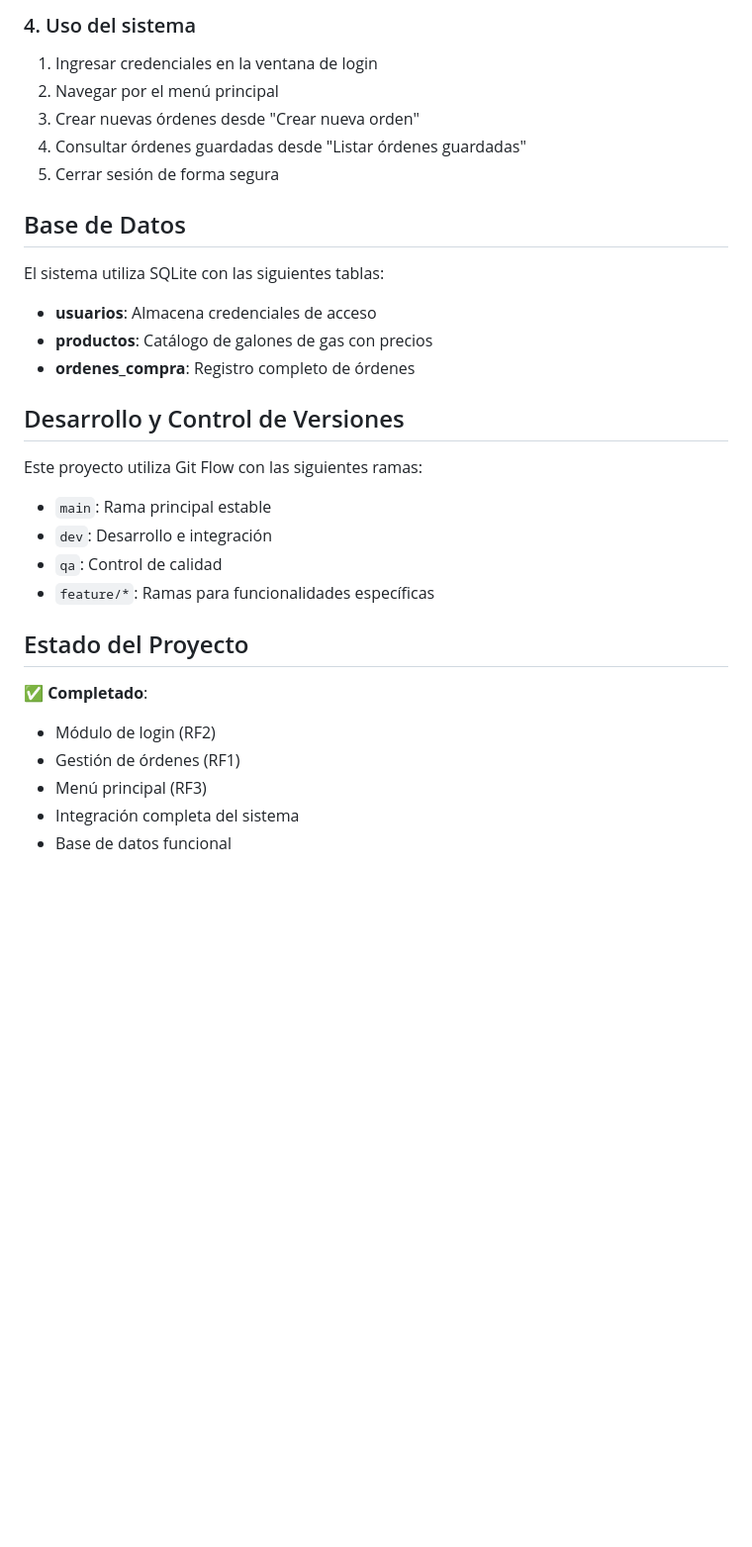
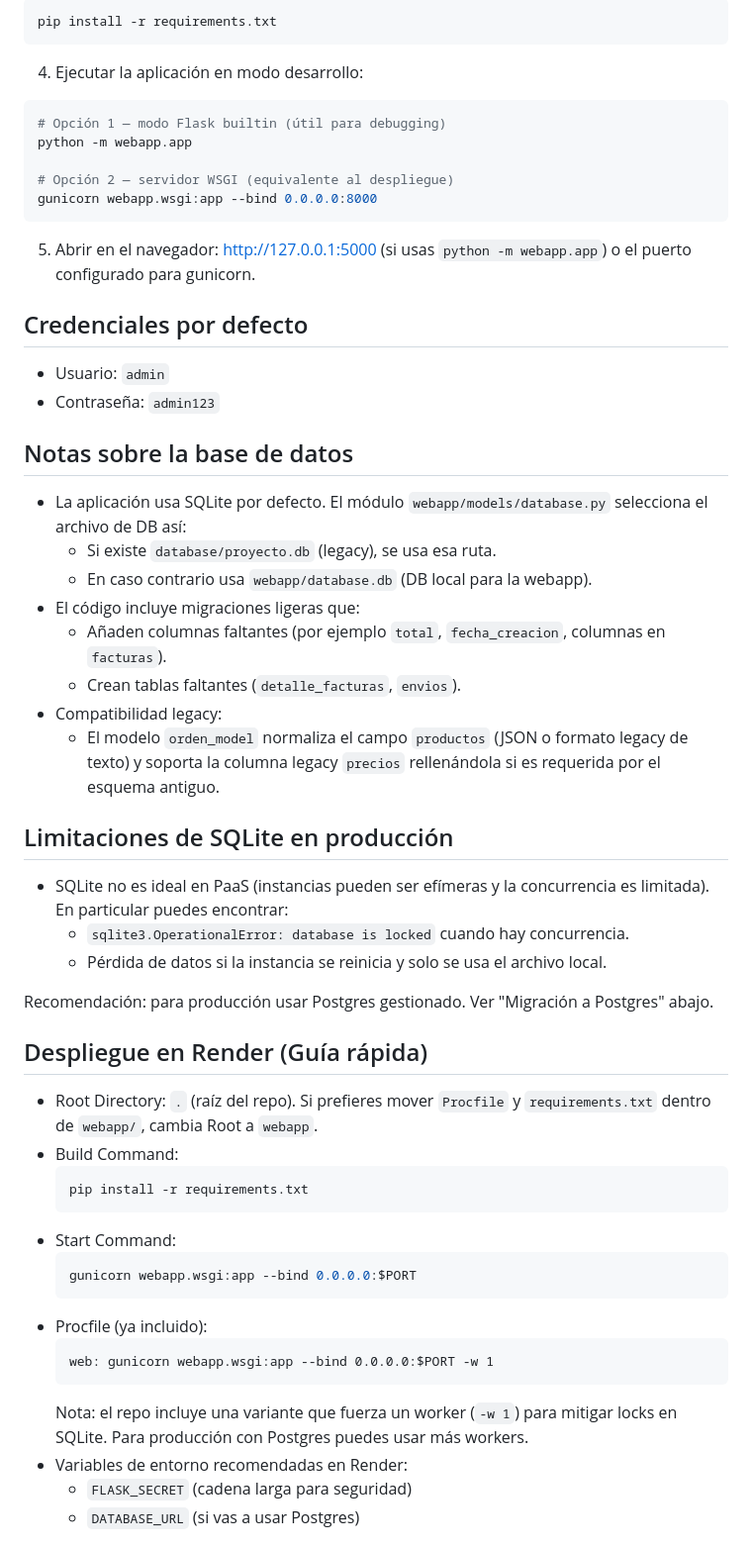
Before and after one commit to v1ct0r-ops/gitHub-proyectoSemestral, a Markdown page: README.md, the part around one of its changes. Shown at 99% size. Drawn GitHub-style; blank space fills up the shorter version.

````diff
--- a/README.md
+++ b/README.md
@@ -73,32 +58,61 @@ python src/app.py
 
-### 4. Uso del sistema
-1. Ingresar credenciales en la ventana de login
-2. Navegar por el menú principal
-3. Crear nuevas órdenes desde "Crear nueva orden"
-4. Consultar órdenes guardadas desde "Listar órdenes guardadas"
-5. Cerrar sesión de forma segura
+```bash
+pip install -r requirements.txt
+```
 
-## Base de Datos
+4. Ejecutar la aplicación en modo desarrollo:
 
-El sistema utiliza SQLite con las siguientes tablas:
+```bash
+# Opción 1 — modo Flask builtin (útil para debugging)
+python -m webapp.app
 
-- **usuarios**: Almacena credenciales de acceso
-- **productos**: Catálogo de galones de gas con precios
-- **ordenes_compra**: Registro completo de órdenes
+# Opción 2 — servidor WSGI (equivalente al despliegue)
+gunicorn webapp.wsgi:app --bind 0.0.0.0:8000
+```
 
-## Desarrollo y Control de Versiones
+5. Abrir en el navegador: http://127.0.0.1:5000 (si usas `python -m webapp.app`) o el puerto configurado para gunicorn.
 
-Este proyecto utiliza Git Flow con las siguientes ramas:
-- `main`: Rama principal estable
-- `dev`: Desarrollo e integración
-- `qa`: Control de calidad
-- `feature/*`: Ramas para funcionalidades específicas
+Credenciales por defecto
+-----------------------
+- Usuario: `admin`
+- Contraseña: `admin123`
 
-## Estado del Proyecto
+Notas sobre la base de datos
+---------------------------
+- La aplicación usa SQLite por defecto. El módulo `webapp/models/database.py` selecciona el archivo de DB así:
+	- Si existe `database/proyecto.db` (legacy), se usa esa ruta.
+	- En caso contrario usa `webapp/database.db` (DB local para la webapp).
+- El código incluye migraciones ligeras que:
+	- Añaden columnas faltantes (por ejemplo `total`, `fecha_creacion`, columnas en `facturas`).
+	- Crean tablas faltantes (`detalle_facturas`, `envios`).
+- Compatibilidad legacy:
+	- El modelo `orden_model` normaliza el campo `productos` (JSON o formato legacy de texto) y soporta la columna legacy `precios` rellenándola si es requerida por el esquema antiguo.
 
-✅ **Completado**:
-- Módulo de login (RF2)
-- Gestión de órdenes (RF1)
-- Menú principal (RF3)
-- Integración completa del sistema
-- Base de datos funcional
+Limitaciones de SQLite en producción
+-----------------------------------
+- SQLite no es ideal en PaaS (instancias pueden ser efímeras y la concurrencia es limitada). En particular puedes encontrar:
+	- `sqlite3.OperationalError: database is locked` cuando hay concurrencia.
+	- Pérdida de datos si la instancia se reinicia y solo se usa el archivo local.
+
+Recomendación: para producción usar Postgres gestionado. Ver "Migración a Postgres" abajo.
+
+Despliegue en Render (Guía rápida)
+---------------------------------
+- Root Directory: `.` (raíz del repo). Si prefieres mover `Procfile` y `requirements.txt` dentro de `webapp/`, cambia Root a `webapp`.
+- Build Command:
+	```bash
+	pip install -r requirements.txt
+	```
+- Start Command:
+	```bash
+	gunicorn webapp.wsgi:app --bind 0.0.0.0:$PORT
+	```
+- Procfile (ya incluido):
+	```text
+	web: gunicorn webapp.wsgi:app --bind 0.0.0.0:$PORT -w 1
+	```
+	Nota: el repo incluye una variante que fuerza un worker (`-w 1`) para mitigar locks en SQLite. Para producción con Postgres puedes usar más workers.
+- Variables de entorno recomendadas en Render:
+	- `FLASK_SECRET` (cadena larga para seguridad)
+	- `DATABASE_URL` (si vas a usar Postgres)
+
````
Also changed, not shown: other parts of README.md (+102 -54 lines).
